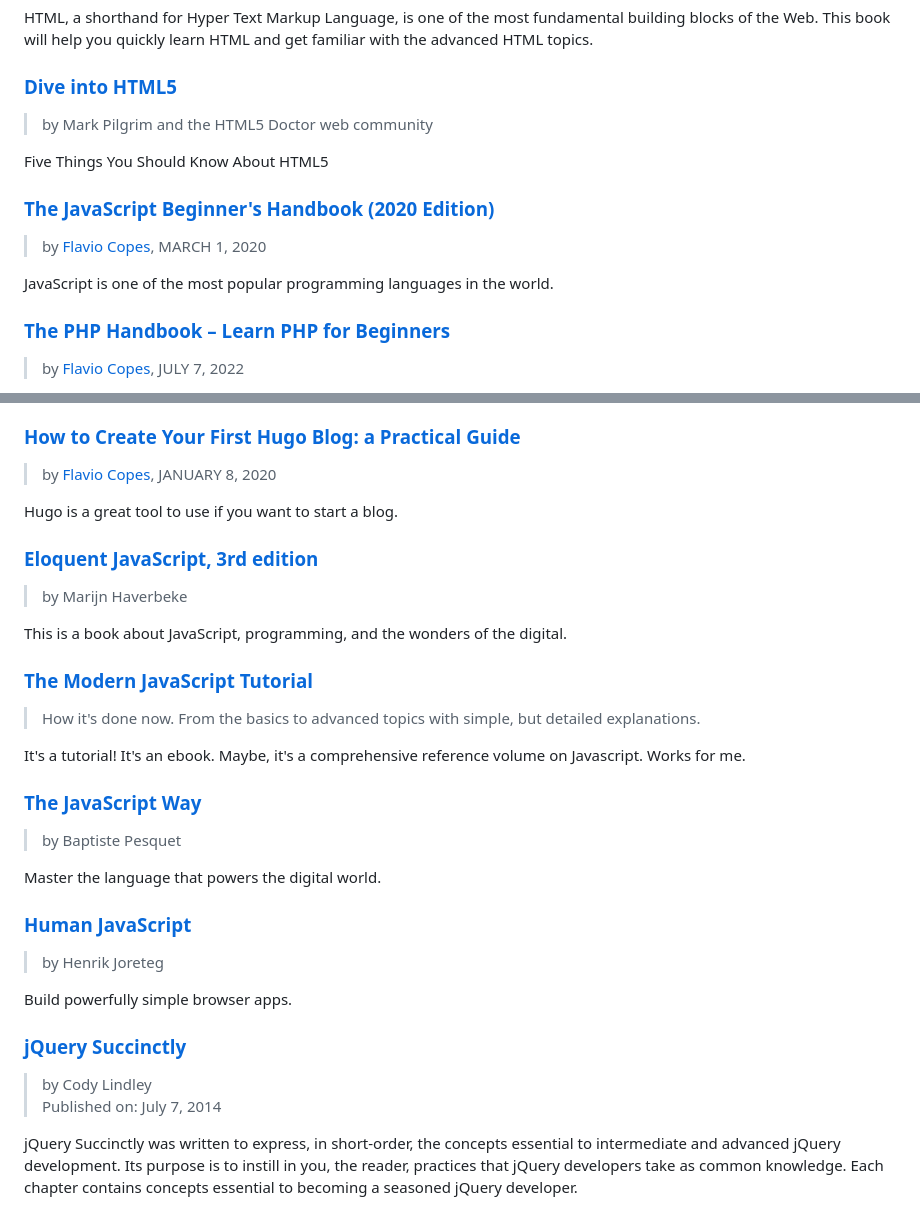
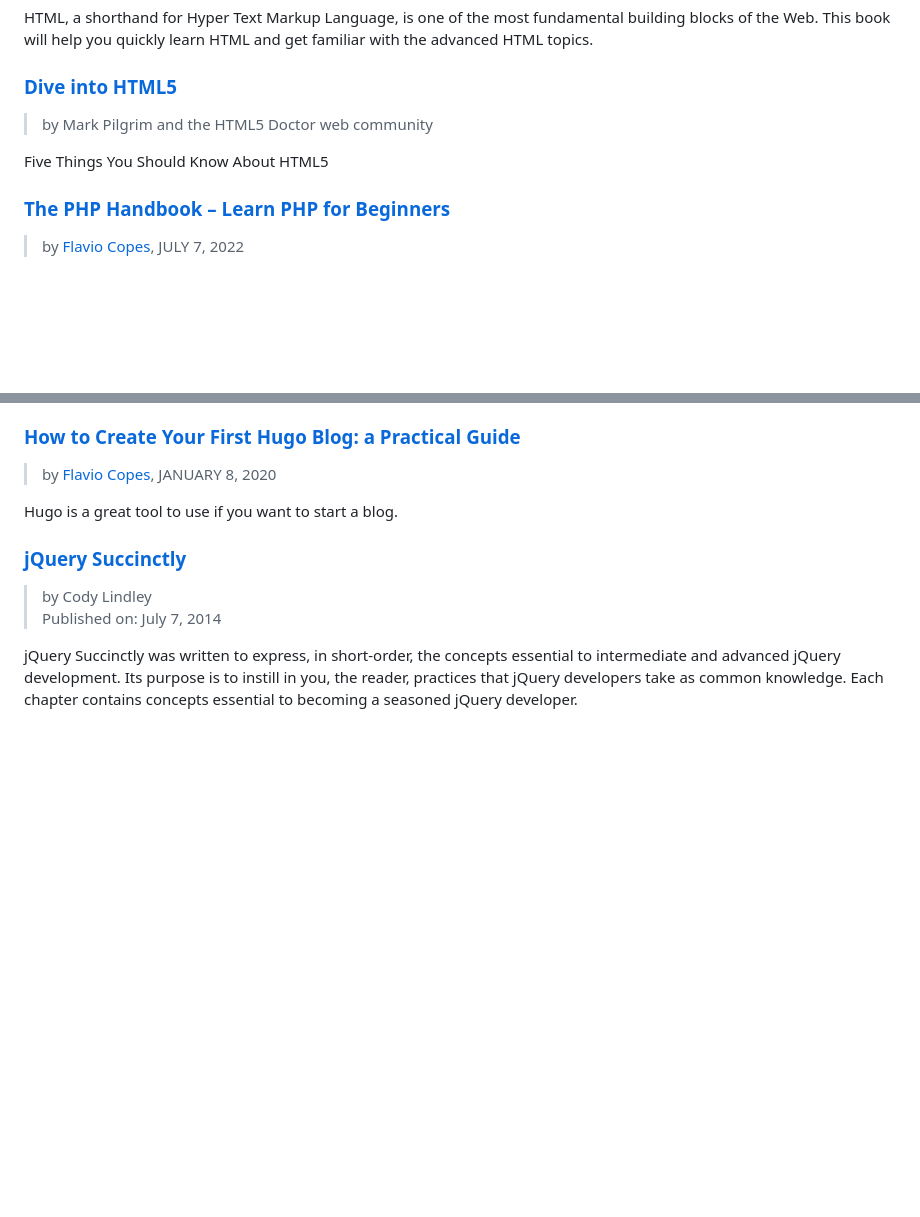
Before and after one commit to dan-carroll/online-development-books, a Markdown page: README.md, 2 parts joined by grey strips. Rendered like a GitHub page; blank space fills up the shorter version.

```diff
--- a/README.md
+++ b/README.md
@@ -133,11 +133,6 @@ HTML, a shorthand for Hyper Text Markup Language, is one of the most fundamental
 
 Five Things You Should Know About HTML5
 
-### [The JavaScript Beginner's Handbook (2020 Edition)](https://www.freecodecamp.org/news/the-complete-javascript-handbook-f26b2c71719c/)
-> by [Flavio Copes](https://www.freecodecamp.org/news/author/flavio/), MARCH 1, 2020
-
-JavaScript is one of the most popular programming languages in the world.
-
 ### [The PHP Handbook – Learn PHP for Beginners](https://www.freecodecamp.org/news/the-php-handbook/)
 > by [Flavio Copes](https://www.freecodecamp.org/news/author/flavio/), JULY 7, 2022
 
@@ -152,26 +147,6 @@ What follows is a full-length book on how to create a successful blog. The hard
 > by [Flavio Copes](https://www.freecodecamp.org/news/author/flavio/), JANUARY 8, 2020
 
 Hugo is a great tool to use if you want to start a blog.
-
-### [Eloquent JavaScript, 3rd edition](https://eloquentjavascript.net/)
-> by Marijn Haverbeke
-
-This is a book about JavaScript, programming, and the wonders of the digital.
-
-### [The Modern JavaScript Tutorial](https://javascript.info/)
-> How it's done now. From the basics to advanced topics with simple, but detailed explanations.
-
-It's a tutorial! It's an ebook. Maybe, it's a comprehensive reference volume on Javascript. Works for me.
-
-### [The JavaScript Way](https://thejsway.net/)
-> by Baptiste Pesquet
-
-Master the language that powers the digital world.
-
-### [Human JavaScript](https://read.humanjavascript.com/)
-> by Henrik Joreteg
-
-Build powerfully simple browser apps.
 
 ### [jQuery Succinctly](https://www.syncfusion.com/succinctly-free-ebooks/jquery)
 > by Cody Lindley
```
Also changed, not shown: other parts of README.md (+78 -15 lines).
